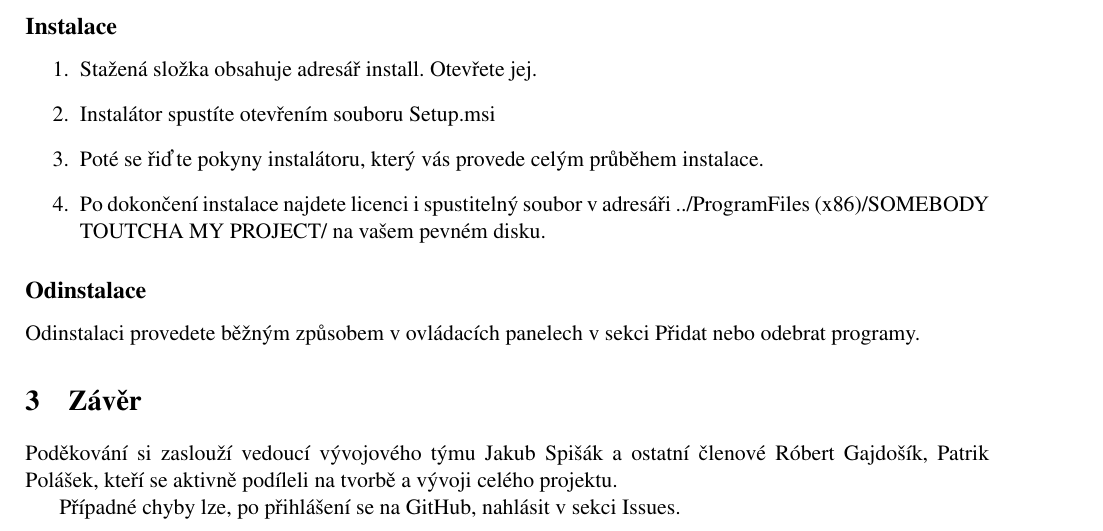
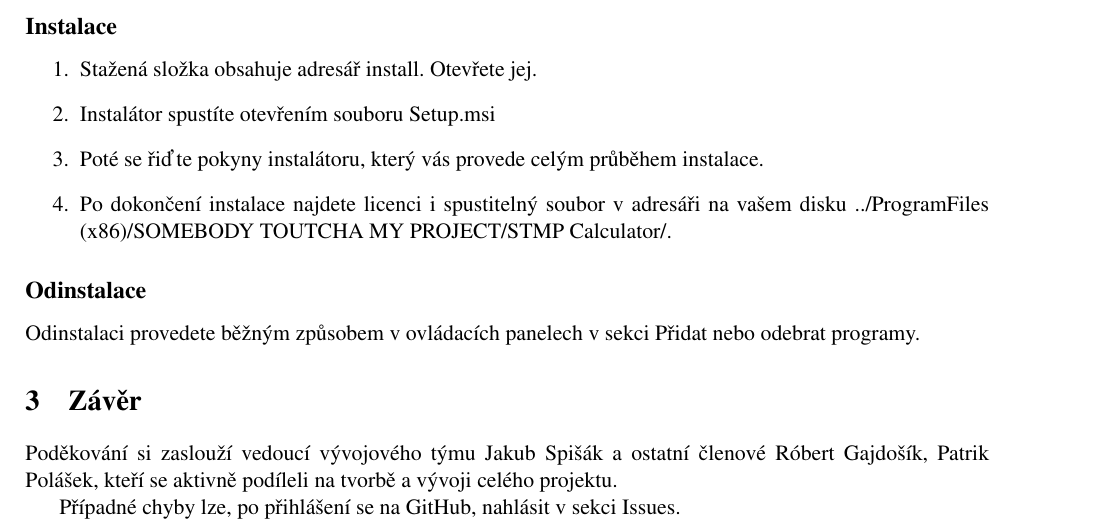
Before and after one commit to Selenmon/SOMEBODY-TOUCHA-MY-PROJECT---IVS, a LaTeX document (dokumentace/dokumentace.tex): part of page 2 of 2, cut so that both start at the same text. Compiled offline with pdfLaTeX.

Commit message:
Fixed documentation

```diff
--- a/dokumentace/dokumentace.tex
+++ b/dokumentace/dokumentace.tex
@@ -37,7 +37,7 @@
 \item Stažená složka obsahuje adresář install. Otevřete jej.
 \item Instalátor spustíte otevřením souboru Setup.msi
 \item Poté se řiďte pokyny instalátoru, který vás provede celým průběhem instalace.
-\item Po dokončení instalace najdete licenci i spustitelný soubor v adresáři ../ProgramFiles (x86)/SOMEBODY TOUTCHA MY PROJECT/ na vašem pevném disku.
+\item Po dokončení instalace najdete licenci i spustitelný soubor v adresáři na vašem disku ../ProgramFiles (x86)/SOMEBODY TOUTCHA MY PROJECT/STMP Calculator/.
 \end{enumerate}
 
 \subsection*{Odinstalace}
```
Also changed, not shown: dokumentace.pdf.
